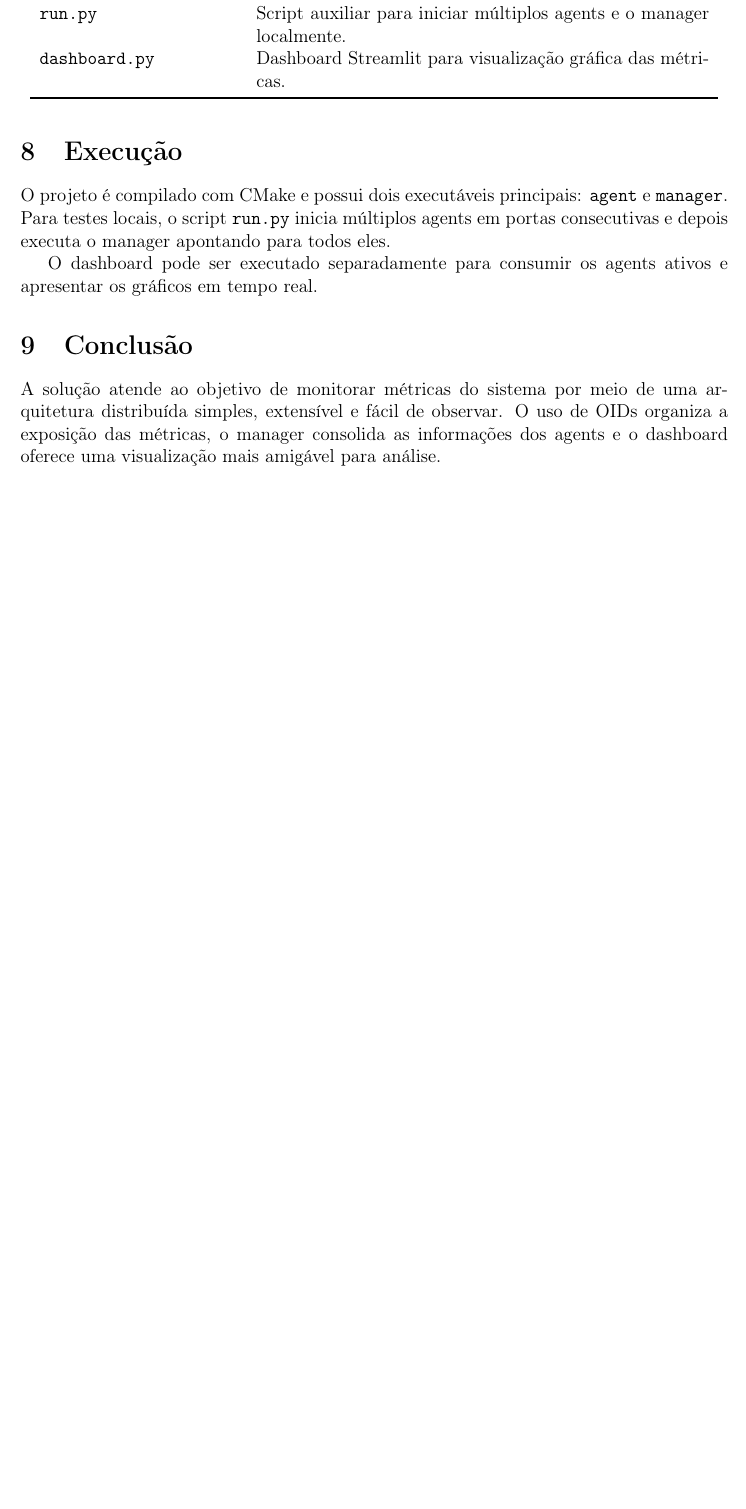
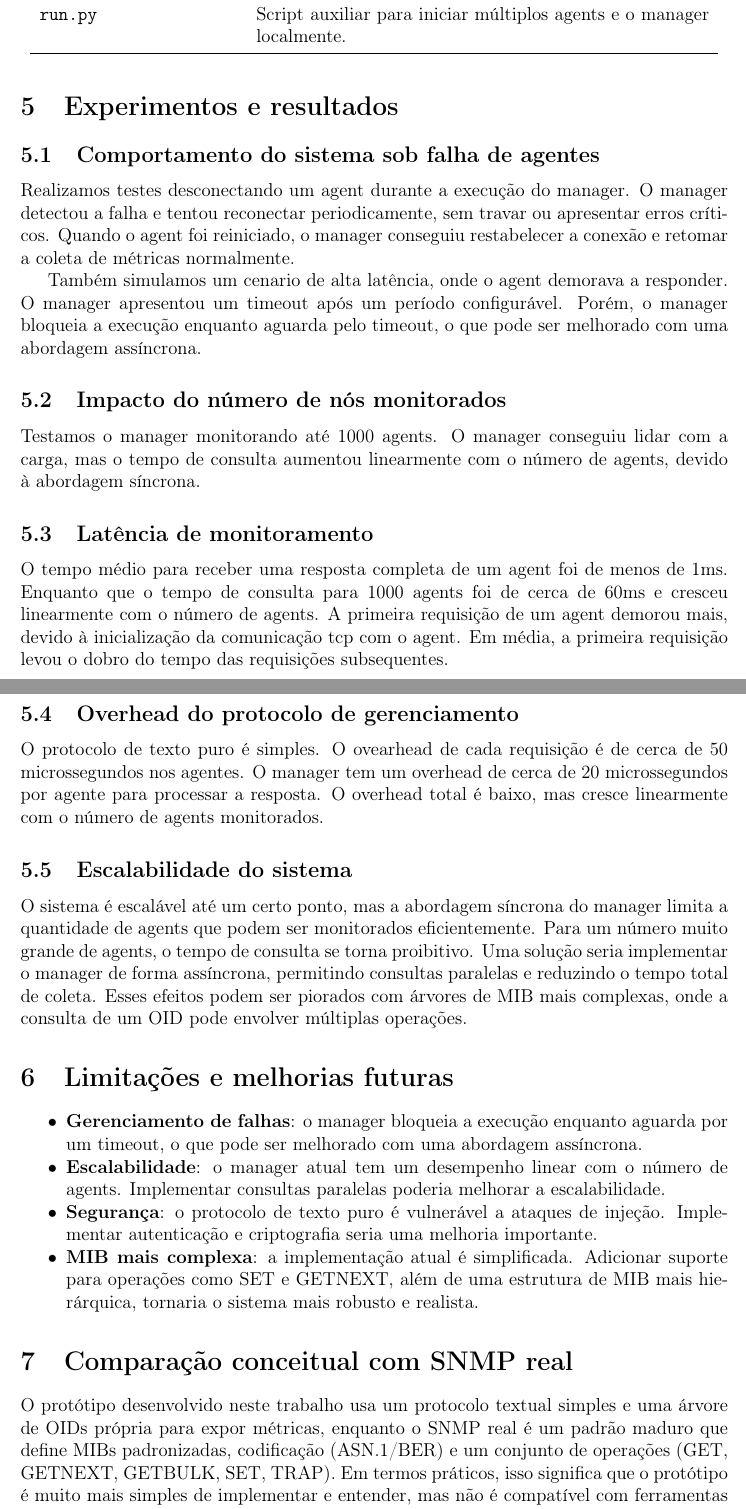
Before and after one commit to HiperDev42/MAC0352_EP2, a LaTeX document (report/report.tex): part of page 4 of 4 before the commit and two parts of pages 3 and 4 of 4 after it, the two joined at a grey line, cut so that both start at the same text, the shorter picture padded with empty space. Compiled offline with pdfLaTeX.

```diff
--- a/report/report.tex
+++ b/report/report.tex
@@ -146,16 +124,48 @@
 \texttt{src/mib.cpp} & Estrutura da árvore de OIDs e serialização das respostas. \\
 \texttt{src/manager.cpp} & Cliente responsável por consultar os agents e mostrar os resultados. \\
 \texttt{run.py} & Script auxiliar para iniciar múltiplos agents e o manager localmente. \\
-\texttt{dashboard.py} & Dashboard Streamlit para visualização gráfica das métricas. \\
 \bottomrule
 \end{longtable}
 
-\section{Execução}
-O projeto é compilado com CMake e possui dois executáveis principais: \texttt{agent} e \texttt{manager}. Para testes locais, o script \texttt{run.py} inicia múltiplos agents em portas consecutivas e depois executa o manager apontando para todos eles.
+\section{Experimentos e resultados}
 
-O dashboard pode ser executado separadamente para consumir os agents ativos e apresentar os gráficos em tempo real.
+\subsection{Comportamento do sistema sob falha de agentes}
+Realizamos testes desconectando um agent durante a execução do manager. O manager detectou a falha e tentou reconectar periodicamente, sem travar ou apresentar erros críticos. Quando o agent foi reiniciado, o manager conseguiu restabelecer a conexão e retomar a coleta de métricas normalmente.
 
-\section{Conclusão}
-A solução atende ao objetivo de monitorar métricas do sistema por meio de uma arquitetura distribuída simples, extensível e fácil de observar. O uso de OIDs organiza a exposição das métricas, o manager consolida as informações dos agents e o dashboard oferece uma visualização mais amigável para análise.
+Também simulamos um cenario de alta latência, onde o agent demorava a responder. O manager apresentou um timeout após um período configurável. Porém, o manager bloqueia a execução enquanto aguarda pelo timeout, o que pode ser melhorado com uma abordagem assíncrona.
+
+\subsection{Impacto do número de nós monitorados}
+
+Testamos o manager monitorando até 1000 agents. O manager conseguiu lidar com a carga, mas o tempo de consulta aumentou linearmente com o número de agents, devido à abordagem síncrona.
+
+\subsection{Latência de monitoramento}
+
+O tempo médio para receber uma resposta completa de um agent foi de menos de 1ms.
+Enquanto que o tempo de consulta para 1000 agents foi de cerca de 60ms e cresceu linearmente com o número de agents.
+A primeira requisição de um agent demorou mais, devido à inicialização da comunicação tcp com o agent. Em média, a primeira requisição levou o dobro do tempo das requisições subsequentes.
+
+\subsection{Overhead do protocolo de gerenciamento}
+
+O protocolo de texto puro é simples. O ovearhead de cada requisição é de cerca de 50 microssegundos nos agentes. O manager tem um overhead de cerca de 20 microssegundos por agente para processar a resposta. O overhead total é baixo, mas cresce linearmente com o número de agents monitorados.
+
+\subsection{Escalabilidade do sistema}
+
+O sistema é escalável até um certo ponto, mas a abordagem síncrona do manager limita a quantidade de agents que podem ser monitorados eficientemente. Para um número muito grande de agents, o tempo de consulta se torna proibitivo. Uma solução seria implementar o manager de forma assíncrona, permitindo consultas paralelas e reduzindo o tempo total de coleta. Esses efeitos podem ser piorados com árvores de MIB mais complexas, onde a consulta de um OID pode envolver múltiplas operações.
+
+\section{Limitações e melhorias futuras}
+\begin{itemize}
+	\item \textbf{Gerenciamento de falhas}: o manager bloqueia a execução enquanto aguarda por um timeout, o que pode ser melhorado com uma abordagem assíncrona.
+	\item \textbf{Escalabilidade}: o manager atual tem um desempenho linear com o número de agents. Implementar consultas paralelas poderia melhorar a escalabilidade.
+	\item \textbf{Segurança}: o protocolo de texto puro é vulnerável a ataques de injeção. Implementar autenticação e criptografia seria uma melhoria importante.
+	\item \textbf{MIB mais complexa}: a implementação atual é simplificada. Adicionar suporte para operações como SET e GETNEXT, além de uma estrutura de MIB mais hierárquica, tornaria o sistema mais robusto e realista.
+\end{itemize}
+
+\section{Comparação conceitual com SNMP real}
+
+O protótipo desenvolvido neste trabalho usa um protocolo textual simples e uma árvore de OIDs própria para expor métricas, enquanto o SNMP real é um padrão maduro que define MIBs padronizadas, codificação (ASN.1/BER) e um conjunto de operações (GET, GETNEXT, GETBULK, SET, TRAP). Em termos práticos, isso significa que o protótipo é muito mais simples de implementar e entender, mas não é compatível com ferramentas SNMP existentes nem fornece as mesmas garantias de interoperabilidade.
+
+Outra diferença importante é o transporte e a escalabilidade: SNMP comumente usa UDP e inclui operações (como GETBULK) para reduzir overhead em grandes infraestruturas; já o manager aqui usa TCP e consultas síncronas, o que facilita confiabilidade, porém provoca crescimento linear do tempo de coleta com o número de agentes. Melhorias para aproximar o protótipo do comportamento de SNMP envolveriam suporte a consultas paralelas e a operações de bulk.
+
+Por fim, há diferenças de segurança e funcionalidades avançadas: SNMPv3 oferece autenticação e criptografia, além de notificações assíncronas (TRAPs), enquanto o protótipo não implementa segurança nem notificações. Tornar o sistema mais próximo do SNMP real exigiria adoção de codificação padronizada, operações adicionais e mecanismos de segurança.
 
 \end{document}
```
Also changed, not shown: report/report.pdf, report/report.tex (54 more changed lines).
